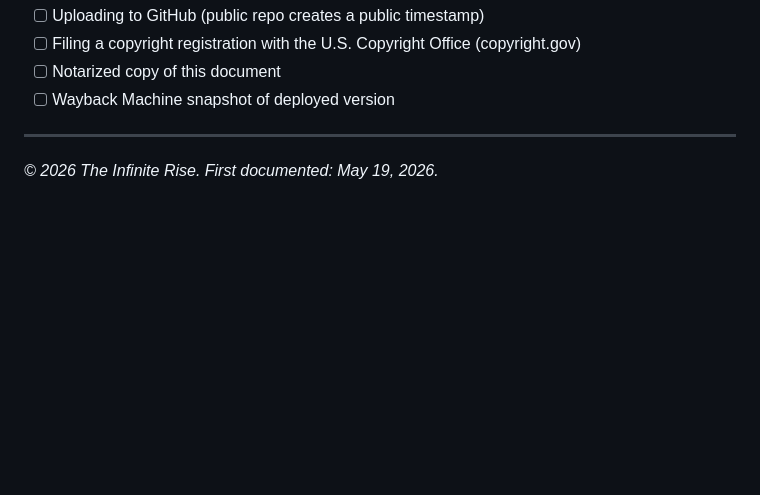
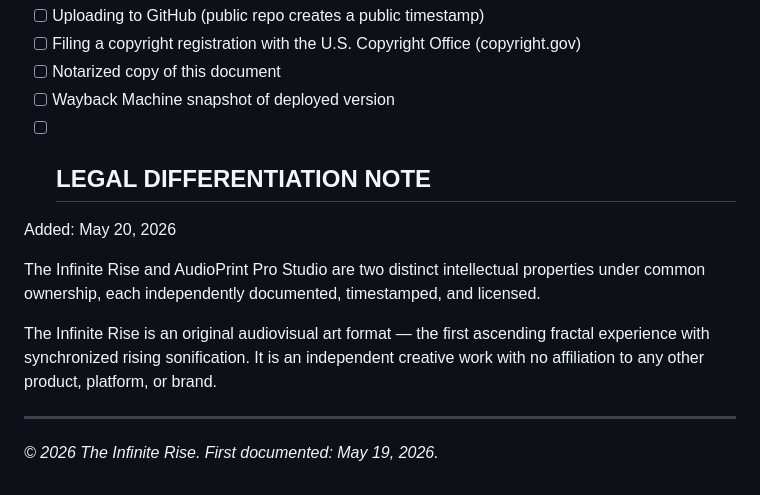
Before and after one commit to unicornrevco/the-infinite-rise, a Markdown page: INFINITE-RISE-TIMESTAMP.md, the part around the change. Rendered like a GitHub page; blank space fills up the shorter version.

Commit message:
Add legal differentiation note for intellectual properties
Added legal differentiation note for Infinite Rise and AudioPrint Pro Studio.

```diff
--- a/INFINITE-RISE-TIMESTAMP.md
+++ b/INFINITE-RISE-TIMESTAMP.md
@@ -109,6 +109,17 @@ TIMESTAMP.md:  [Generate with: sha256sum TIMESTAMP.md]
 - [ ] Filing a copyright registration with the U.S. Copyright Office (copyright.gov)
 - [ ] Notarized copy of this document
 - [ ] Wayback Machine snapshot of deployed version
+- [ ] ## LEGAL DIFFERENTIATION NOTE
+Added: May 20, 2026
+
+The Infinite Rise and AudioPrint Pro Studio are two
+distinct intellectual properties under common ownership,
+each independently documented, timestamped, and licensed.
+
+The Infinite Rise is an original audiovisual art format —
+the first ascending fractal experience with synchronized
+rising sonification. It is an independent creative work
+with no affiliation to any other product, platform, or brand.
 
 ---
 
```
